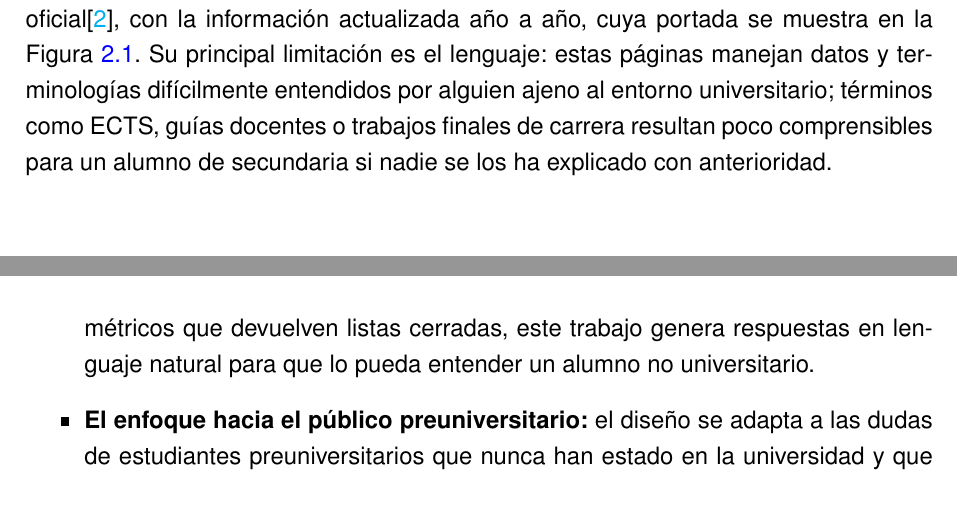
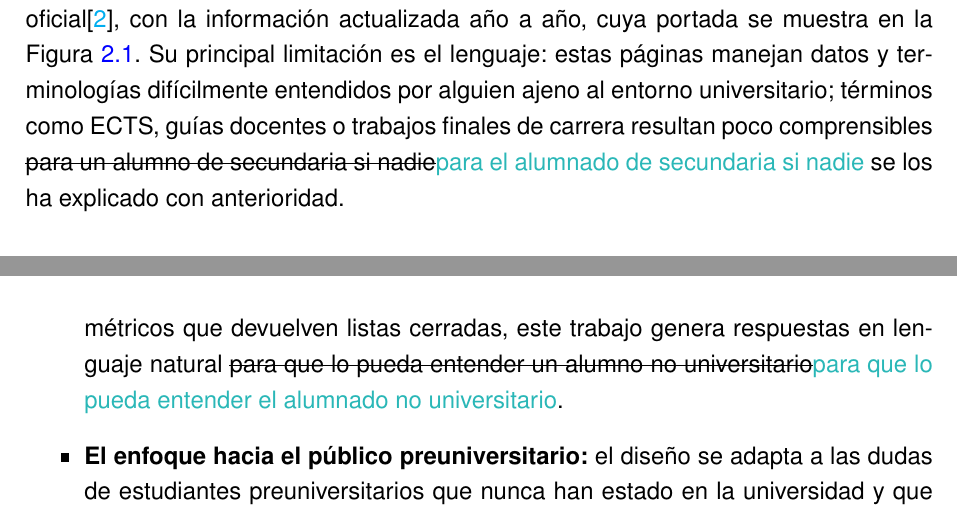
Before and after one commit to samubp10/tfg-recomendador-uja, a LaTeX document (memoria/main.tex, which reads memoria/capitulos/Antecedentes.tex): two parts of pages 23 and 41 of 146, joined at a grey line, cut so that both start at the same text. Compiled offline with pdfLaTeX.

Commit message:
docs(IT-52): segunda tanda de propuestas en Antecedentes
Referencias a apartados con mayúscula y espacio fino, alumnado en lugar del masculino genérico y la fuente real de la Figura 2.1, que es una captura de la web de la EPSJ. El título corto evita que el tachado pase a la lista de figuras.

```diff
--- a/memoria/capitulos/Antecedentes.tex
+++ b/memoria/capitulos/Antecedentes.tex
@@ -19,7 +19,7 @@ Según los datos del informe \textit{La universidad española en cifras}, la Tas
 
 \subsection{Recursos de orientación existentes y sus limitaciones}
 
-Todas las universidades disponen hoy en día de un portal web en el que aparece la oferta de grados disponibles e información relacionada con estos. En el ámbito de este trabajo, la Escuela Politécnica Superior de Jaén cuenta con su página web oficial\cite{epsj_grados}, con la información actualizada año a año, cuya portada se muestra en la Figura~\ref{fig:foto_web_epsj}. Su principal limitación es el lenguaje: estas páginas manejan datos y terminologías difícilmente entendidos por alguien ajeno al entorno universitario; términos como ECTS, guías docentes o trabajos finales de carrera resultan poco comprensibles para un alumno de secundaria si nadie se los ha explicado con anterioridad.
+Todas las universidades disponen hoy en día de un portal web en el que aparece la oferta de grados disponibles e información relacionada con estos. En el ámbito de este trabajo, la Escuela Politécnica Superior de Jaén cuenta con su página web oficial\cite{epsj_grados}, con la información actualizada año a año, cuya portada se muestra en la Figura~\ref{fig:foto_web_epsj}. Su principal limitación es el lenguaje: estas páginas manejan datos y terminologías difícilmente entendidos por alguien ajeno al entorno universitario; términos como ECTS, guías docentes o trabajos finales de carrera resultan poco comprensibles \sout{para un alumno de secundaria si nadie}\textcolor{borrador2}{para el alumnado de secundaria si nadie} se los ha explicado con anterioridad.
 
 \begin{figure}[H]
   \centering
@@ -339,7 +339,7 @@ no la síntesis de una fuente citable. Es precisamente esta capacidad la que dis
 Este trabajo comparte con los sistemas analizados el propósito de orientar en la elección académica, pero se diferencia de ellos en tres aspectos fundamentales:
 \begin{itemize}
   \item \textbf{La delimitación del dominio:} el conocimiento del sistema se ciñe únicamente al ámbito de la oferta académica oficial de la Escuela Politécnica Superior de Jaén (ver Sección~\ref{secc:alcance}), garantizando respuestas especializadas y acotadas a esa oferta.
-  \item \textbf{La generación fundamentada en fuentes oficiales:} frente a los asistentes comerciales actuales que se limitan a redirigir a enlaces web o los sistemas psicométricos que devuelven listas cerradas, este trabajo genera respuestas en lenguaje natural para que lo pueda entender un alumno no universitario.
+  \item \textbf{La generación fundamentada en fuentes oficiales:} frente a los asistentes comerciales actuales que se limitan a redirigir a enlaces web o los sistemas psicométricos que devuelven listas cerradas, este trabajo genera respuestas en lenguaje natural \sout{para que lo pueda entender un alumno no universitario}\textcolor{borrador2}{para que lo pueda entender el alumnado no universitario}.
   \item \textbf{El enfoque hacia el público preuniversitario:} el diseño se adapta a las dudas de estudiantes preuniversitarios que nunca han estado en la universidad y que no conocen la jerga, priorizando la claridad conceptual y la fiabilidad para evitar desorientar.
 \end{itemize}
 \section{Marco legal y ético}
```
Also changed, not shown: memoria/capitulos/Antecedentes.tex (4 more changed lines).
